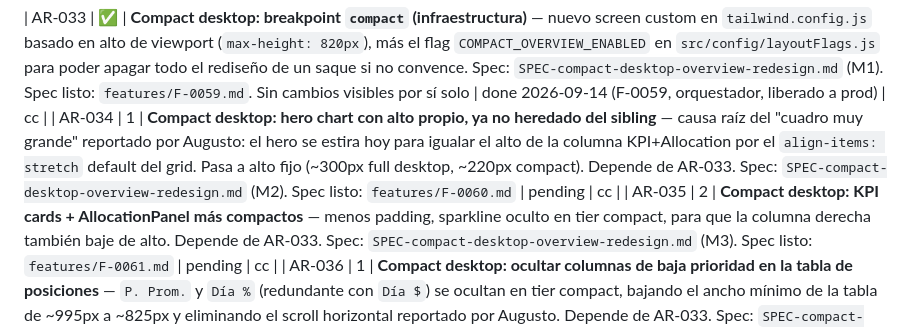
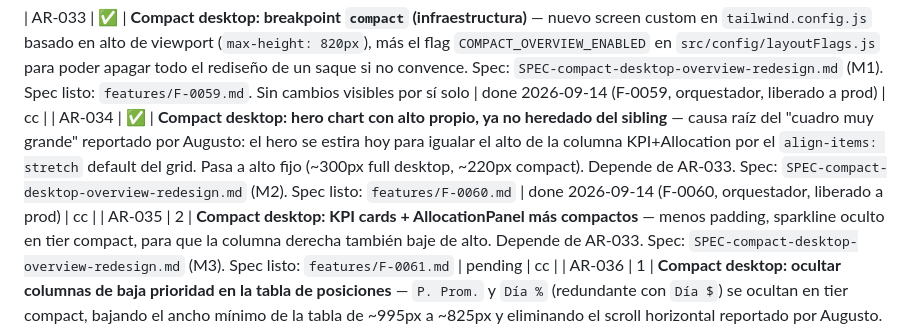
Before and after one commit to augustomartinez87/augusto-os, a Markdown page: system/BACKLOG.md, the part around the change. GitHub-like rendering.

Commit message:
chore(backlog): marcar AR-034 done (F-0060)
[orchestrator auto-commit]

```diff
--- a/system/BACKLOG.md
+++ b/system/BACKLOG.md
@@ -127,7 +127,7 @@ Formato: `P<n>` = prioridad (1 = mÃ¡s urgente) Â· `[target]` = repo destino
 | AR-032 | ❌ | **Tenencias del Mercado** — composición agregada de mercado por categoría de activo (visto en fonditos.ar). No explorado si CAFCI publica un agregado equivalente en su sección de estadísticas ni su estructura. Sin diagnóstico, sin spec. Fase 3, después de AR-030/AR-031 | descartado 2026-09-14 — verificado (Cowork) que la ingesta diaria de CAFCI (`pb_get`, `cafci_sync.py`) NO trae composición de cartera por fondo ni un agregado de mercado: las 40 columnas mapeadas en `cafci_inspect.py` (mismo mapeo usado y confirmado por AR-030/AR-031) son metadata/clasificación/precio/patrimonio, sin ningún campo de tenencias. Conseguir esto requeriría una fuente distinta (posible página de estadísticas de CAFCI, nunca confirmada) fuera del pipeline que ya se mantiene — decisión de Augusto: no vale la pena, no reabrir sin pedido explícito | cc |
 
 | AR-033 | ✅ | **Compact desktop: breakpoint `compact` (infraestructura)** — nuevo screen custom en `tailwind.config.js` basado en alto de viewport (`max-height: 820px`), más el flag `COMPACT_OVERVIEW_ENABLED` en `src/config/layoutFlags.js` para poder apagar todo el rediseño de un saque si no convence. Spec: `SPEC-compact-desktop-overview-redesign.md` (M1). Spec listo: `features/F-0059.md`. Sin cambios visibles por sí solo | done 2026-09-14 (F-0059, orquestador, liberado a prod) | cc |
-| AR-034 | 1 | **Compact desktop: hero chart con alto propio, ya no heredado del sibling** — causa raíz del "cuadro muy grande" reportado por Augusto: el hero se estira hoy para igualar el alto de la columna KPI+Allocation por el `align-items: stretch` default del grid. Pasa a alto fijo (~300px full desktop, ~220px compact). Depende de AR-033. Spec: `SPEC-compact-desktop-overview-redesign.md` (M2). Spec listo: `features/F-0060.md` | pending | cc |
+| AR-034 | ✅ | **Compact desktop: hero chart con alto propio, ya no heredado del sibling** — causa raíz del "cuadro muy grande" reportado por Augusto: el hero se estira hoy para igualar el alto de la columna KPI+Allocation por el `align-items: stretch` default del grid. Pasa a alto fijo (~300px full desktop, ~220px compact). Depende de AR-033. Spec: `SPEC-compact-desktop-overview-redesign.md` (M2). Spec listo: `features/F-0060.md` | done 2026-09-14 (F-0060, orquestador, liberado a prod) | cc |
 | AR-035 | 2 | **Compact desktop: KPI cards + AllocationPanel más compactos** — menos padding, sparkline oculto en tier compact, para que la columna derecha también baje de alto. Depende de AR-033. Spec: `SPEC-compact-desktop-overview-redesign.md` (M3). Spec listo: `features/F-0061.md` | pending | cc |
 | AR-036 | 1 | **Compact desktop: ocultar columnas de baja prioridad en la tabla de posiciones** — `P. Prom.` y `Día %` (redundante con `Día $`) se ocultan en tier compact, bajando el ancho mínimo de la tabla de ~995px a ~825px y eliminando el scroll horizontal reportado por Augusto. Depende de AR-033. Spec: `SPEC-compact-desktop-overview-redesign.md` (M4). Spec listo: `features/F-0062.md` | pending | cc |
 | AR-037 | 3 | **Compact desktop: sidebar colapsado por default en tier compact** — recupera ~184px de ancho horizontal; el toggle manual del usuario sigue teniendo prioridad. Depende de AR-033. Spec: `SPEC-compact-desktop-overview-redesign.md` (M5). Spec listo: `features/F-0063.md` | pending | cc |
```
